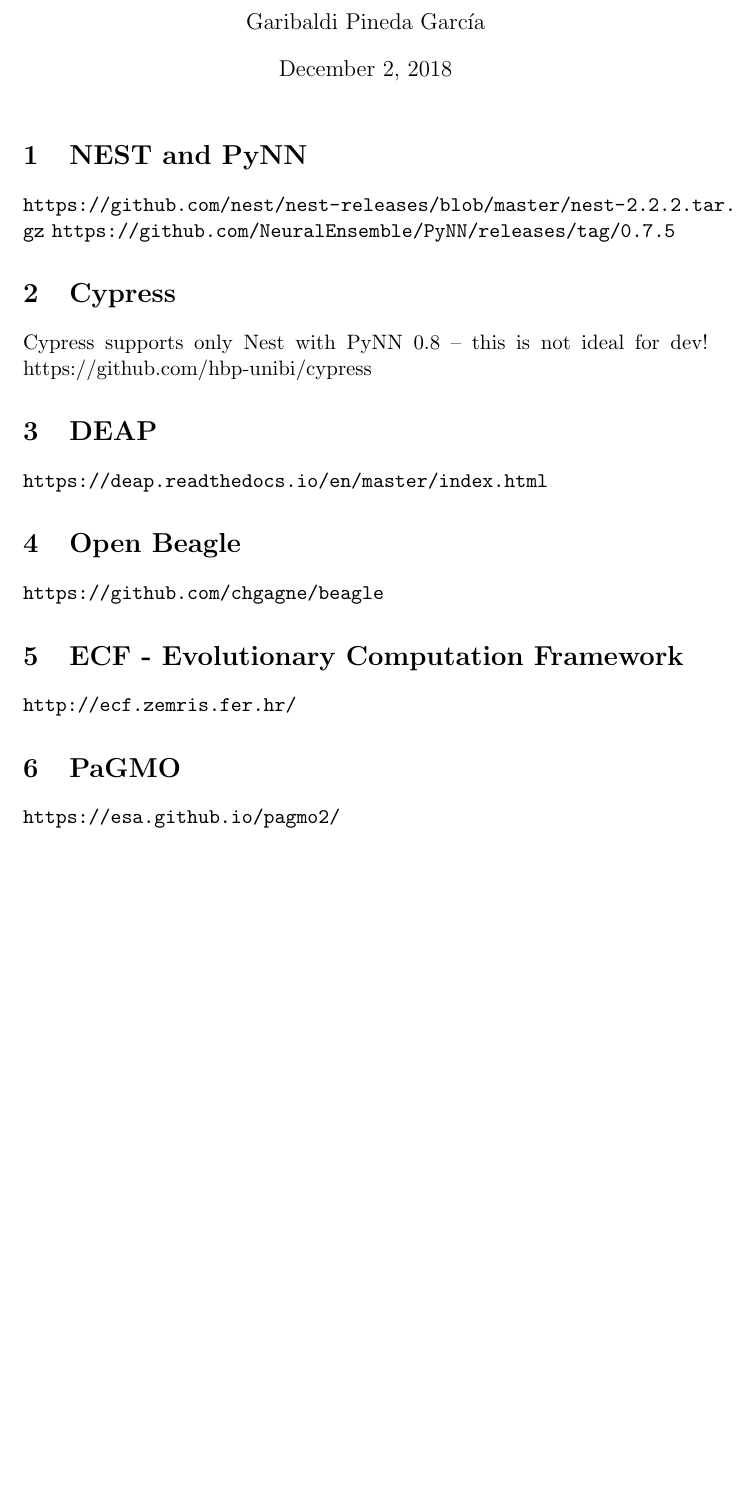
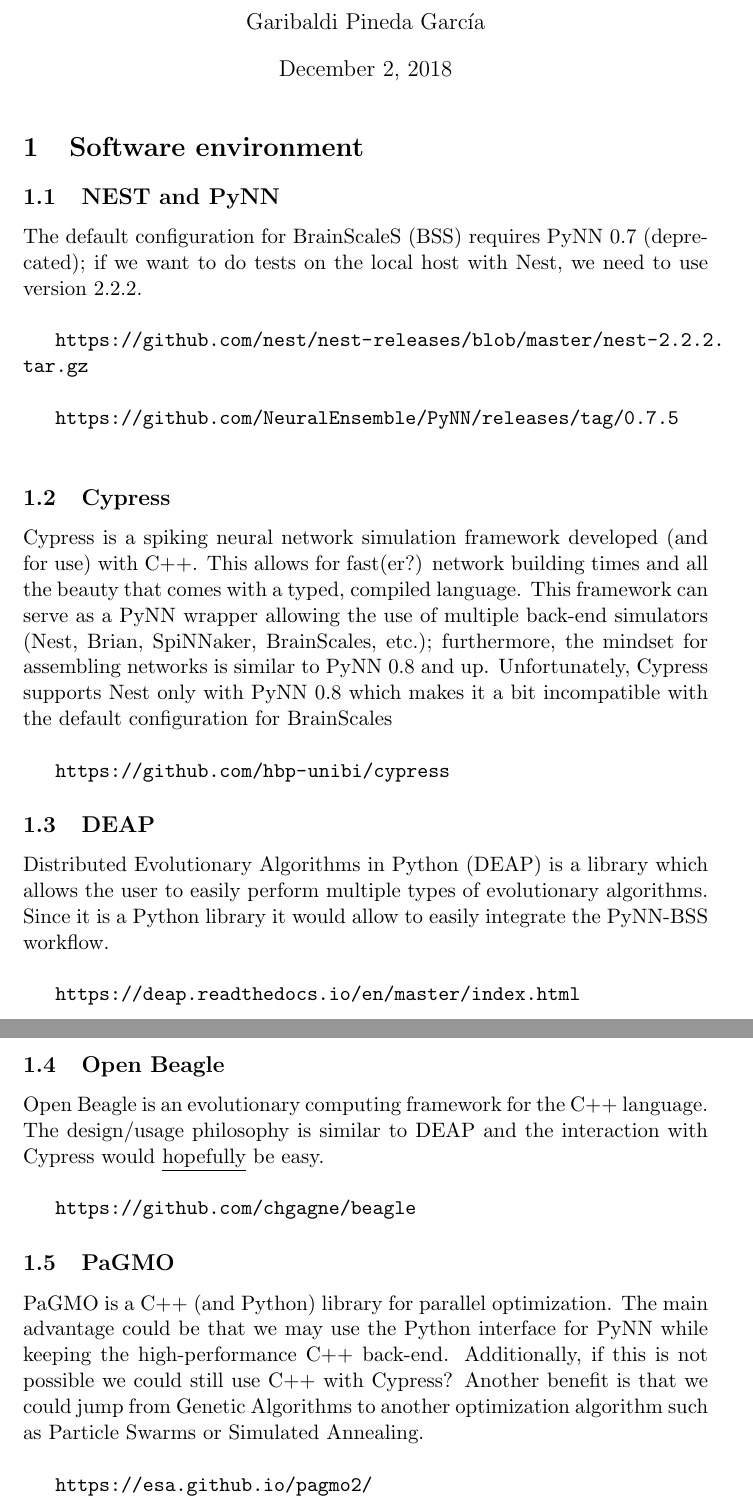
Before and after one commit to chanokin/brainscales-recognition, a LaTeX document (reports/report1.tex): part of the page before the commit and two parts of pages 1 and 2 of 2 after it, the two joined at a grey line, cut so that both start at the same text, the shorter picture padded with empty space. Compiled offline with pdfLaTeX.

```diff
--- a/reports/report1.tex
+++ b/reports/report1.tex
@@ -15,24 +15,46 @@
 
 \maketitle
 
-\section{NEST and PyNN}
-\url{https://github.com/nest/nest-releases/blob/master/nest-2.2.2.tar.gz}
-\url{https://github.com/NeuralEnsemble/PyNN/releases/tag/0.7.5}
+\section{Software environment}
+\subsection{NEST and PyNN}
+The default configuration for BrainScaleS (BSS) requires PyNN 0.7 (deprecated); if we want to do tests on the local host with Nest, we need to use version 2.2.2.\\
 
-\section{Cypress}
-Cypress supports only Nest with PyNN 0.8 -- this is not ideal for dev!
-https://github.com/hbp-unibi/cypress
 
-\section{DEAP}
+\url{https://github.com/nest/nest-releases/blob/master/nest-2.2.2.tar.gz}\\
+
+\url{https://github.com/NeuralEnsemble/PyNN/releases/tag/0.7.5}\\
+
+\subsection{Cypress}
+Cypress is a spiking neural network simulation framework developed (and for use) with C++.
+This allows for fast(er?) network building times and all the beauty that comes with a typed, compiled language.
+This framework can serve as a PyNN wrapper allowing the use of  multiple back-end simulators (Nest, Brian, SpiNNaker, BrainScales, etc.); furthermore, the mindset for assembling networks is similar to PyNN 0.8 and up.
+Unfortunately, Cypress supports Nest only with PyNN 0.8 which makes it a bit incompatible with the default configuration for BrainScales\\
+
+
+\url{https://github.com/hbp-unibi/cypress}
+
+\subsection{DEAP}
+
+Distributed Evolutionary Algorithms in Python (DEAP) is a library which allows the user to easily perform multiple types of evolutionary algorithms.
+Since it is a Python library it would allow to easily integrate the PyNN-BSS workflow.\\
+
 \url{https://deap.readthedocs.io/en/master/index.html}
 
-\section{Open Beagle}
+\subsection{Open Beagle}
+Open Beagle is an evolutionary computing framework for the C++ language.
+The design/usage philosophy is similar to DEAP and the interaction with Cypress would \underline{hopefully} be easy.\\
+
 \url{https://github.com/chgagne/beagle}
 
-\section{ECF - Evolutionary Computation Framework}
-\url{http://ecf.zemris.fer.hr/}
+%\subsection{ECF - Evolutionary Computation Framework}
+%\url{http://ecf.zemris.fer.hr/}
 
-\section{PaGMO}
+\subsection{PaGMO}
+PaGMO is a C++ (and Python) library for parallel optimization.
+The main advantage could be that we may use the Python interface for PyNN while keeping the high-performance C++ back-end.
+Additionally, if this is not possible we could still use C++ with Cypress?
+Another benefit is that we could jump from Genetic Algorithms to another optimization algorithm such as Particle Swarms or Simulated Annealing.\\
+
 \url{https://esa.github.io/pagmo2/}
 
 \end{document}
```
Also changed, not shown: background/Evolving_spiking_neural_networks-survey____Schliebs_Kasabov.pdf (added), background/spiking_neural_network_training_using_evolutionary_algorithms.pdf (added), reports/report1.pdf, 6 other files.
